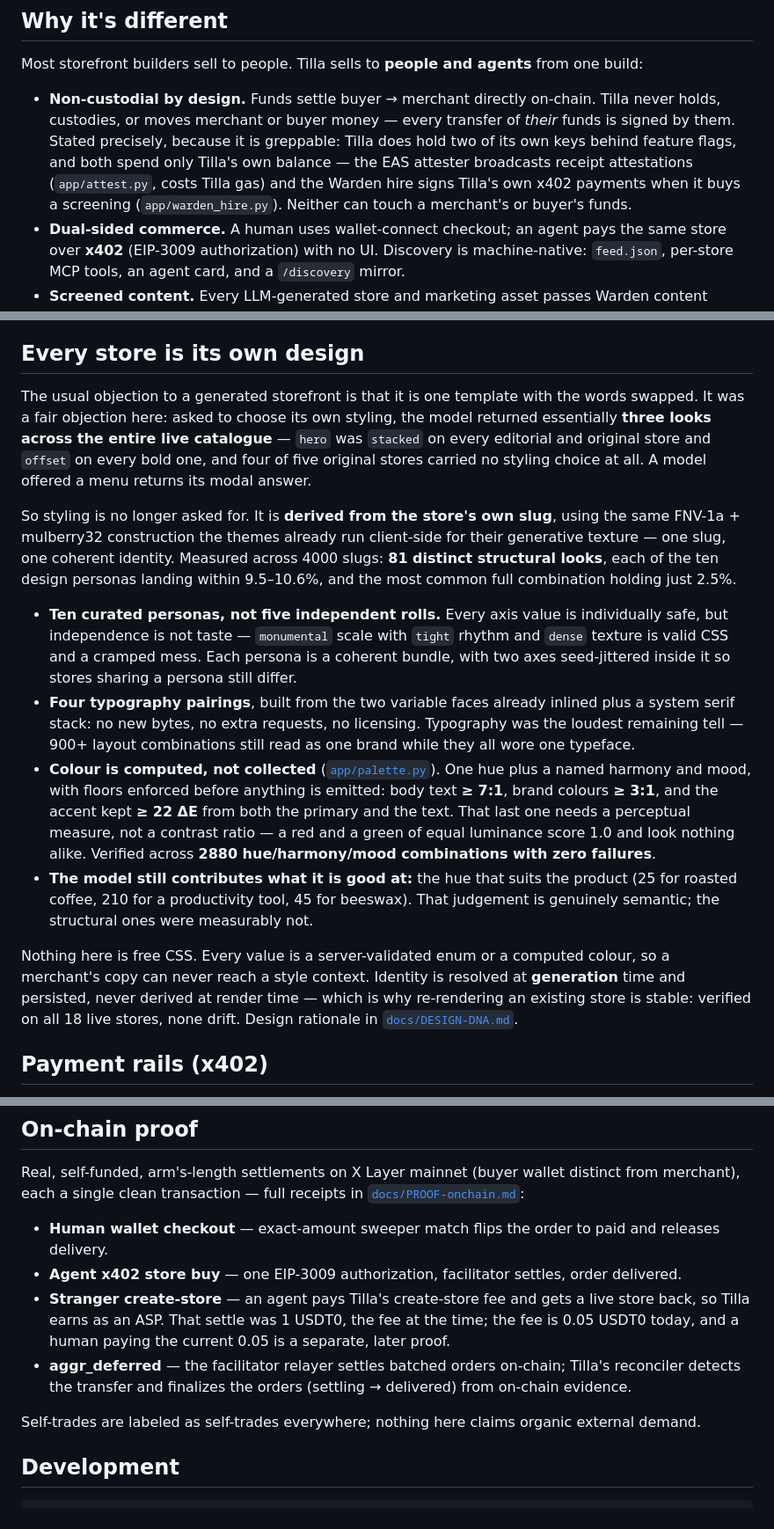
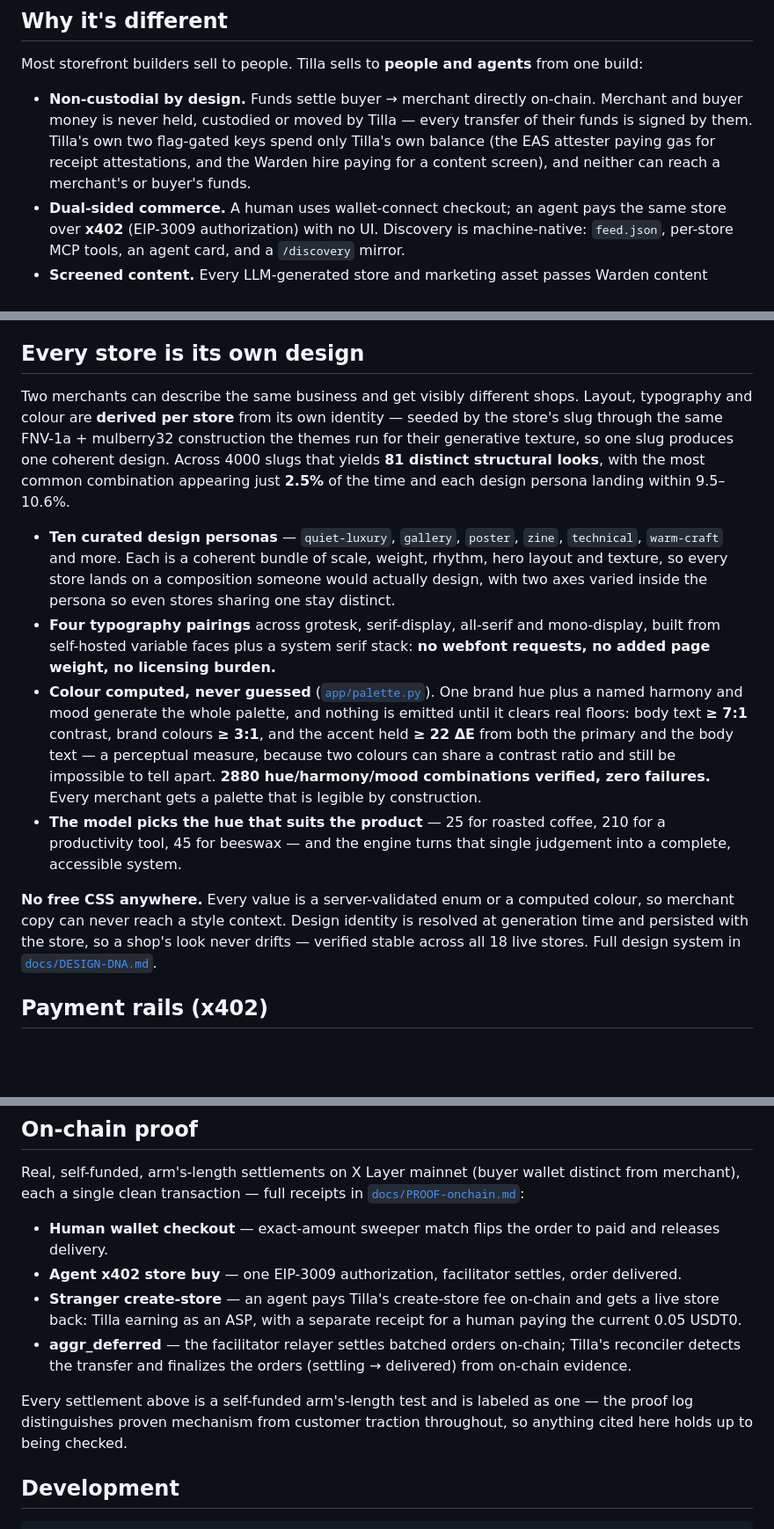
Before and after one commit to Ridwannurudeen/tilla, a Markdown page: README.md, 3 parts joined by grey strips. Shown at 88% size. GitHub-like rendering; blank space fills up the shorter version.

Commit message:
docs: lead with the capability instead of the objection
The design section opened by voicing the criticism a reader might arrive with and
then narrating how the styling engine came to exist. That is a post-mortem, not a
product README — the reader does not need our process, they need to know what the
thing does.

Rewritten to state the capability first: two merchants describing the same business
get visibly different shops, 81 distinct looks, palettes legible by construction.
Every figure survives intact, because the numbers were always the strongest part;
they now read as what the system guarantees rather than as remediation.

Same pass over two other spots that hedged where they could have been direct — the
non-custodial paragraph now states the architecture plainly instead of pre-empting
a hostile grep, and the create-store proof loses its digression about historical
pricing.

The evidence qualifier on the proof log stays. It says these settlements are
self-funded tests rather than customer traction, which is not self-criticism but
the thing that makes every other number in the file trustworthy to someone who
checks.

Claude-Session: https://claude.ai/code/session_01PEBmVy7twdgwnVAs8W3uZZ

```diff
--- a/README.md
+++ b/README.md
@@ -21,12 +21,11 @@ person can.
 
 Most storefront builders sell to people. Tilla sells to **people and agents** from one build:
 
-- **Non-custodial by design.** Funds settle buyer → merchant directly on-chain. Tilla never holds,
-  custodies, or moves merchant or buyer money — every transfer of *their* funds is signed by them.
-  Stated precisely, because it is greppable: Tilla does hold two of its own keys behind feature
-  flags, and both spend only Tilla's own balance — the EAS attester broadcasts receipt attestations
-  (`app/attest.py`, costs Tilla gas) and the Warden hire signs Tilla's own x402 payments when it buys
-  a screening (`app/warden_hire.py`). Neither can touch a merchant's or buyer's funds.
+- **Non-custodial by design.** Funds settle buyer → merchant directly on-chain. Merchant and buyer
+  money is never held, custodied or moved by Tilla — every transfer of their funds is signed by them.
+  Tilla's own two flag-gated keys spend only Tilla's own balance (the EAS attester paying gas for
+  receipt attestations, and the Warden hire paying for a content screen), and neither can reach a
+  merchant's or buyer's funds.
 - **Dual-sided commerce.** A human uses wallet-connect checkout; an agent pays the same store over
   **x402** (EIP-3009 authorization) with no UI. Discovery is machine-native: `feed.json`, per-store MCP
   tools, an agent card, and a `/discovery` mirror.
@@ -41,38 +40,32 @@ Most storefront builders sell to people. Tilla sells to **people and agents** fr
 
 ## Every store is its own design
 
-The usual objection to a generated storefront is that it is one template with the words swapped. It
-was a fair objection here: asked to choose its own styling, the model returned essentially **three
-looks across the entire live catalogue** — `hero` was `stacked` on every editorial and original store
-and `offset` on every bold one, and four of five original stores carried no styling choice at all. A
-model offered a menu returns its modal answer.
+Two merchants can describe the same business and get visibly different shops. Layout, typography and
+colour are **derived per store** from its own identity — seeded by the store's slug through the same
+FNV-1a + mulberry32 construction the themes run for their generative texture, so one slug produces one
+coherent design. Across 4000 slugs that yields **81 distinct structural looks**, with the most common
+combination appearing just **2.5%** of the time and each design persona landing within 9.5–10.6%.
 
-So styling is no longer asked for. It is **derived from the store's own slug**, using the same
-FNV-1a + mulberry32 construction the themes already run client-side for their generative texture —
-one slug, one coherent identity. Measured across 4000 slugs: **81 distinct structural looks**, each
-of the ten design personas landing within 9.5–10.6%, and the most common full combination holding
-just 2.5%.
+- **Ten curated design personas** — `quiet-luxury`, `gallery`, `poster`, `zine`, `technical`,
+  `warm-craft` and more. Each is a coherent bundle of scale, weight, rhythm, hero layout and texture,
+  so every store lands on a composition someone would actually design, with two axes varied inside the
+  persona so even stores sharing one stay distinct.
+- **Four typography pairings** across grotesk, serif-display, all-serif and mono-display, built from
+  self-hosted variable faces plus a system serif stack: **no webfont requests, no added page weight,
+  no licensing burden.**
+- **Colour computed, never guessed** ([`app/palette.py`](app/palette.py)). One brand hue plus a named
+  harmony and mood generate the whole palette, and nothing is emitted until it clears real floors:
+  body text **≥ 7:1** contrast, brand colours **≥ 3:1**, and the accent held **≥ 22 ΔE** from both the
+  primary and the body text — a perceptual measure, because two colours can share a contrast ratio and
+  still be impossible to tell apart. **2880 hue/harmony/mood combinations verified, zero failures.**
+  Every merchant gets a palette that is legible by construction.
+- **The model picks the hue that suits the product** — 25 for roasted coffee, 210 for a productivity
+  tool, 45 for beeswax — and the engine turns that single judgement into a complete, accessible system.
 
-- **Ten curated personas, not five independent rolls.** Every axis value is individually safe, but
-  independence is not taste — `monumental` scale with `tight` rhythm and `dense` texture is valid CSS
-  and a cramped mess. Each persona is a coherent bundle, with two axes seed-jittered inside it so
-  stores sharing a persona still differ.
-- **Four typography pairings**, built from the two variable faces already inlined plus a system serif
-  stack: no new bytes, no extra requests, no licensing. Typography was the loudest remaining tell —
-  900+ layout combinations still read as one brand while they all wore one typeface.
-- **Colour is computed, not collected** ([`app/palette.py`](app/palette.py)). One hue plus a named
-  harmony and mood, with floors enforced before anything is emitted: body text **≥ 7:1**, brand
-  colours **≥ 3:1**, and the accent kept **≥ 22 ΔE** from both the primary and the text. That last one
-  needs a perceptual measure, not a contrast ratio — a red and a green of equal luminance score 1.0
-  and look nothing alike. Verified across **2880 hue/harmony/mood combinations with zero failures**.
-- **The model still contributes what it is good at:** the hue that suits the product (25 for roasted
-  coffee, 210 for a productivity tool, 45 for beeswax). That judgement is genuinely semantic; the
-  structural ones were measurably not.
-
-Nothing here is free CSS. Every value is a server-validated enum or a computed colour, so a merchant's
-copy can never reach a style context. Identity is resolved at **generation** time and persisted, never
-derived at render time — which is why re-rendering an existing store is stable: verified on all 18
-live stores, none drift. Design rationale in [`docs/DESIGN-DNA.md`](docs/DESIGN-DNA.md).
+**No free CSS anywhere.** Every value is a server-validated enum or a computed colour, so merchant copy
+can never reach a style context. Design identity is resolved at generation time and persisted with the
+store, so a shop's look never drifts — verified stable across all 18 live stores. Full design system in
+[`docs/DESIGN-DNA.md`](docs/DESIGN-DNA.md).
 
 ## Payment rails (x402)
 
@@ -131,13 +124,14 @@ each a single clean transaction — full receipts in [`docs/PROOF-onchain.md`](d
 
 - **Human wallet checkout** — exact-amount sweeper match flips the order to paid and releases delivery.
 - **Agent x402 store buy** — one EIP-3009 authorization, facilitator settles, order delivered.
-- **Stranger create-store** — an agent pays Tilla's create-store fee and gets a live store back, so
-  Tilla earns as an ASP. That settle was 1 USDT0, the fee at the time; the fee is 0.05 USDT0 today,
-  and a human paying the current 0.05 is a separate, later proof.
+- **Stranger create-store** — an agent pays Tilla's create-store fee on-chain and gets a live store
+  back: Tilla earning as an ASP, with a separate receipt for a human paying the current 0.05 USDT0.
 - **aggr_deferred** — the facilitator relayer settles batched orders on-chain; Tilla's reconciler
   detects the transfer and finalizes the orders (settling → delivered) from on-chain evidence.
 
-Self-trades are labeled as self-trades everywhere; nothing here claims organic external demand.
+Every settlement above is a self-funded arm's-length test and is labeled as one — the proof log
+distinguishes proven mechanism from customer traction throughout, so anything cited here holds up to
+being checked.
 
 ## Development
 
```
